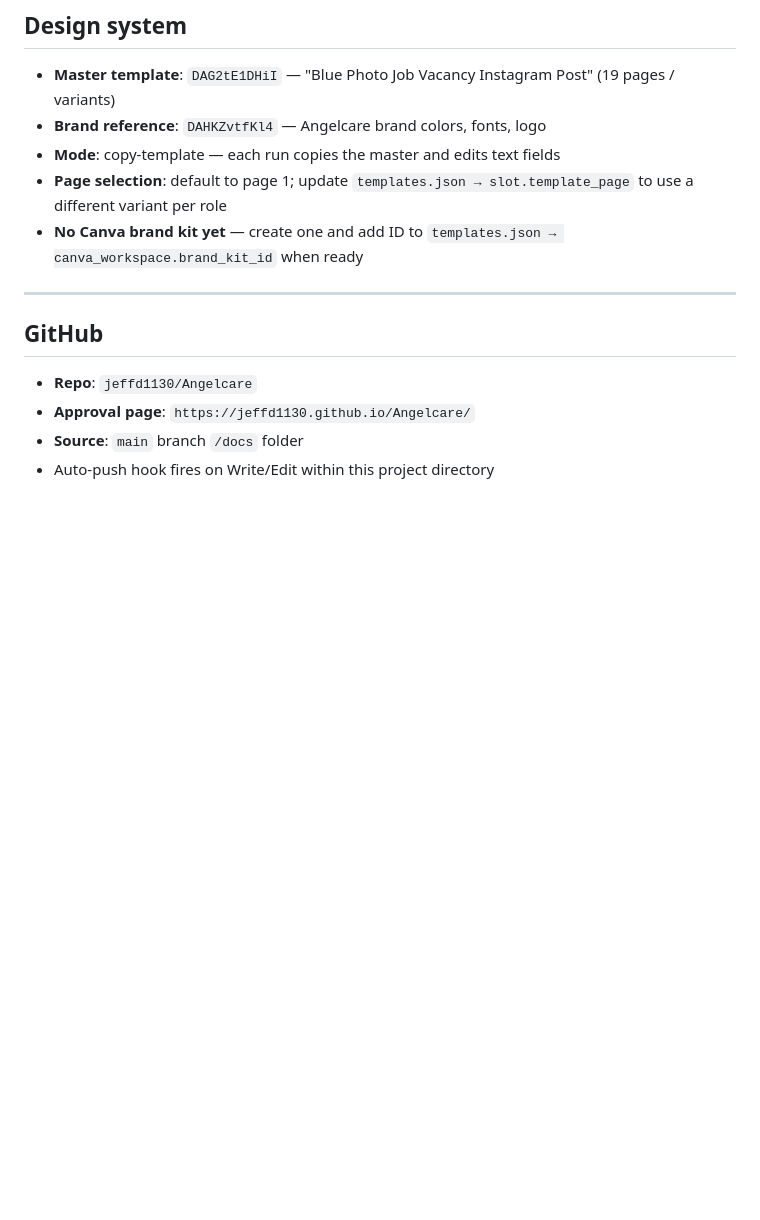
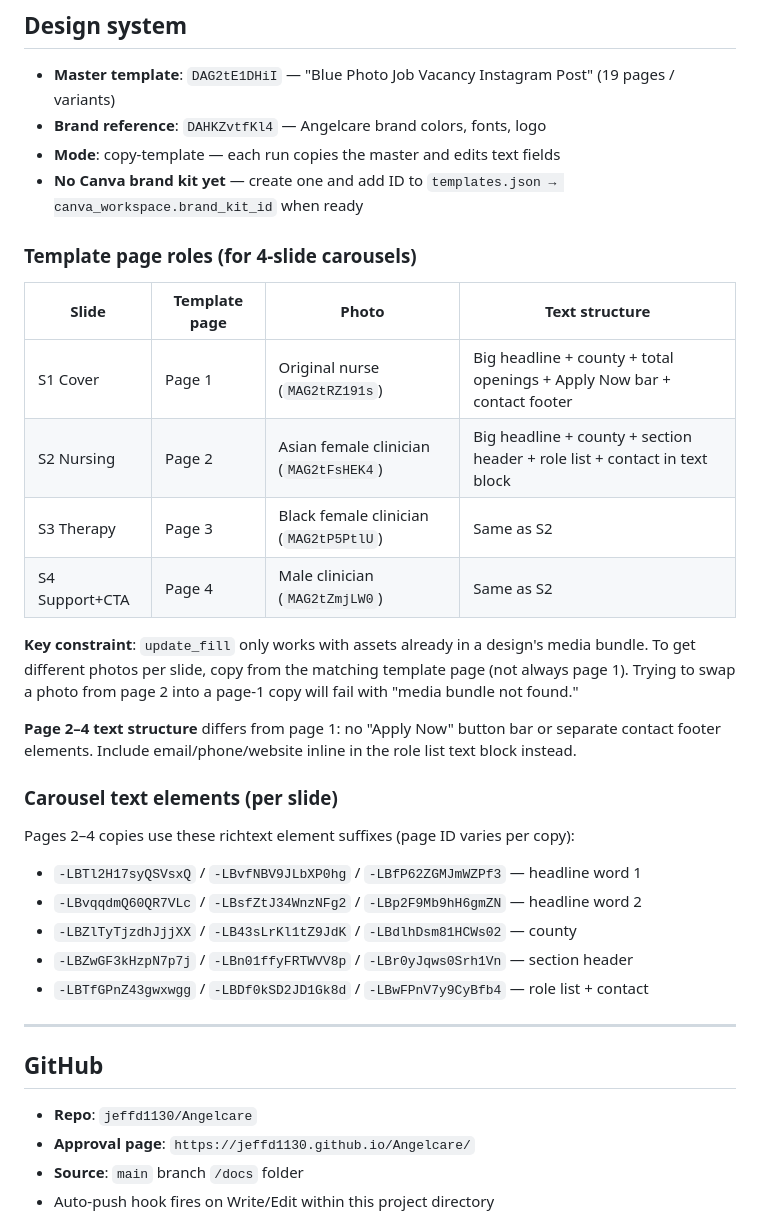
Before and after one commit to jeffd1130/Angelcare, a Markdown page: CLAUDE.md, the part around the change. GitHub-like rendering; blank space fills up the shorter version.

Commit message:
Docs — carousel photo constraints + roster source of truth
Documents the 4-slide page mapping, media bundle constraint, and
richtext element suffixes for S2–S4. Adds roster.json as source
of truth for produce-post.

Co-Authored-By: Claude Sonnet 4.6 <noreply@anthropic.com>

```diff
--- a/CLAUDE.md
+++ b/CLAUDE.md
@@ -51,8 +51,29 @@ The brand voice says: *"We care about our staff as much as our patients."*
 - **Master template**: `DAG2tE1DHiI` — "Blue Photo Job Vacancy Instagram Post" (19 pages / variants)
 - **Brand reference**: `DAHKZvtfKl4` — Angelcare brand colors, fonts, logo
 - **Mode**: copy-template — each run copies the master and edits text fields
-- **Page selection**: default to page 1; update `templates.json → slot.template_page` to use a different variant per role
 - **No Canva brand kit yet** — create one and add ID to `templates.json → canva_workspace.brand_kit_id` when ready
+
+### Template page roles (for 4-slide carousels)
+
+| Slide | Template page | Photo | Text structure |
+|-------|--------------|-------|----------------|
+| S1 Cover | Page 1 | Original nurse (`MAG2tRZ191s`) | Big headline + county + total openings + Apply Now bar + contact footer |
+| S2 Nursing | Page 2 | Asian female clinician (`MAG2tFsHEK4`) | Big headline + county + section header + role list + contact in text block |
+| S3 Therapy | Page 3 | Black female clinician (`MAG2tP5PtlU`) | Same as S2 |
+| S4 Support+CTA | Page 4 | Male clinician (`MAG2tZmjLW0`) | Same as S2 |
+
+**Key constraint**: `update_fill` only works with assets already in a design's media bundle. To get different photos per slide, copy from the matching template page (not always page 1). Trying to swap a photo from page 2 into a page-1 copy will fail with "media bundle not found."
+
+**Page 2–4 text structure** differs from page 1: no "Apply Now" button bar or separate contact footer elements. Include email/phone/website inline in the role list text block instead.
+
+### Carousel text elements (per slide)
+
+Pages 2–4 copies use these richtext element suffixes (page ID varies per copy):
+- `-LBTl2H17syQSVsxQ` / `-LBvfNBV9JLbXP0hg` / `-LBfP62ZGMJmWZPf3` — headline word 1
+- `-LBvqqdmQ60QR7VLc` / `-LBsfZtJ34WnzNFg2` / `-LBp2F9Mb9hH6gmZN` — headline word 2
+- `-LBZlTyTjzdhJjjXX` / `-LB43sLrKl1tZ9JdK` / `-LBdlhDsm81HCWs02` — county
+- `-LBZwGF3kHzpN7p7j` / `-LBn01ffyFRTWVV8p` / `-LBr0yJqws0Srh1Vn` — section header
+- `-LBTfGPnZ43gwxwgg` / `-LBDf0kSD2JD1Gk8d` / `-LBwFPnV7y9CyBfb4` — role list + contact
 
 ---
 
```
Also changed, not shown: 1 other file.
